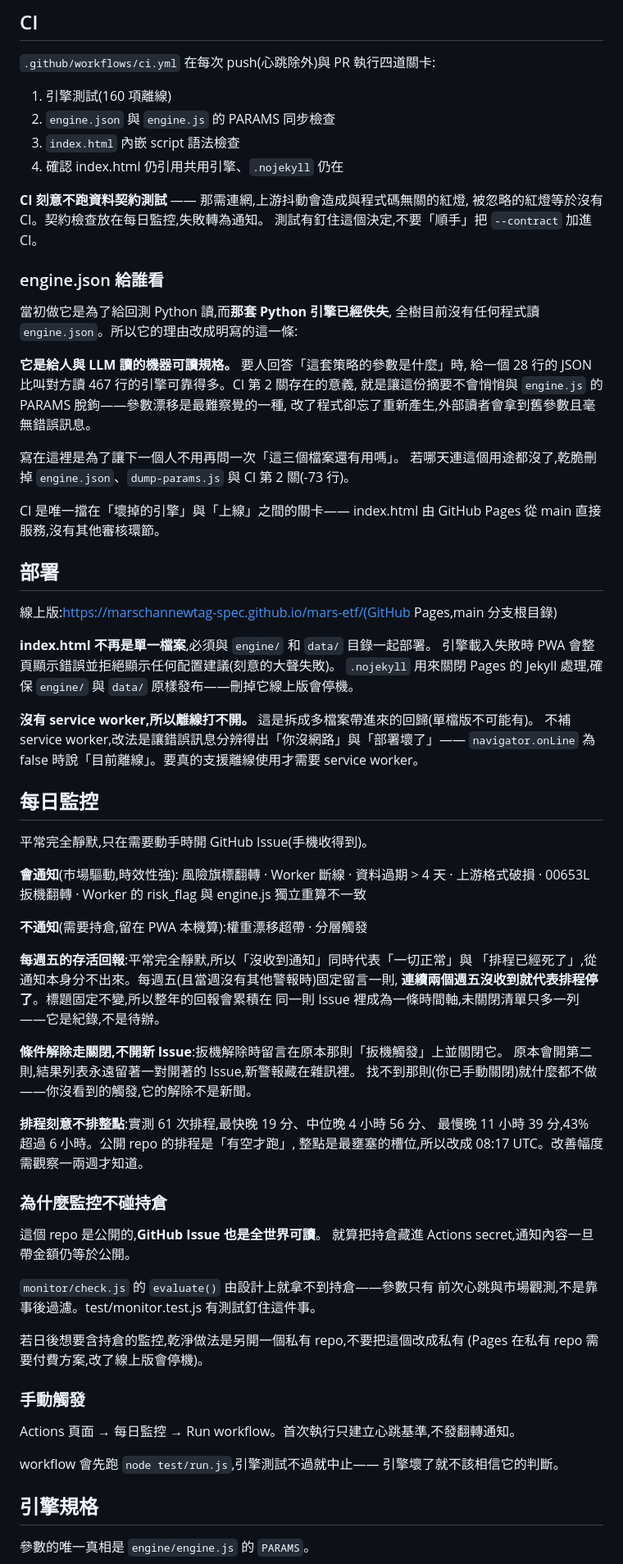
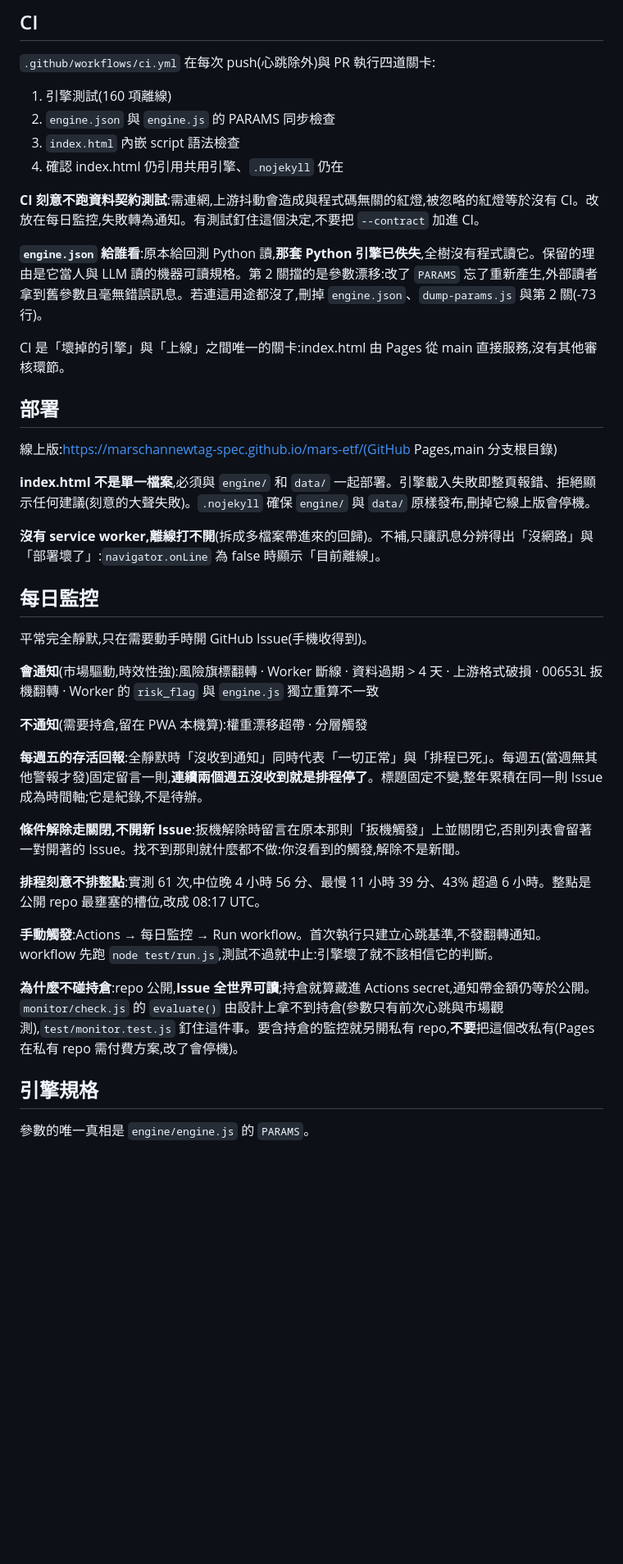
Before and after one commit to marschannewtag-spec/mars-etf, a Markdown page: CLAUDE.md, the part around one of its changes. Shown at 82% size. Rendered like a GitHub page; blank space fills up the shorter version.

```diff
--- a/CLAUDE.md
+++ b/CLAUDE.md
@@ -48,78 +48,37 @@ node engine/dump-params.js    # 參數改動後重新產生 engine.json
 3. `index.html` 內嵌 script 語法檢查
 4. 確認 index.html 仍引用共用引擎、`.nojekyll` 仍在
 
-**CI 刻意不跑資料契約測試** —— 那需連網,上游抖動會造成與程式碼無關的紅燈,
-被忽略的紅燈等於沒有 CI。契約檢查放在每日監控,失敗轉為通知。
-測試有釘住這個決定,不要「順手」把 `--contract` 加進 CI。
+**CI 刻意不跑資料契約測試**:需連網,上游抖動會造成與程式碼無關的紅燈,被忽略的紅燈等於沒有 CI。改放在每日監控,失敗轉為通知。有測試釘住這個決定,不要把 `--contract` 加進 CI。
 
-### engine.json 給誰看
+**`engine.json` 給誰看**:原本給回測 Python 讀,**那套 Python 引擎已佚失**,全樹沒有程式讀它。保留的理由是它當人與 LLM 讀的機器可讀規格。第 2 關擋的是參數漂移:改了 `PARAMS` 忘了重新產生,外部讀者拿到舊參數且毫無錯誤訊息。若連這用途都沒了,刪掉 `engine.json`、`dump-params.js` 與第 2 關(-73 行)。
 
-當初做它是為了給回測 Python 讀,而**那套 Python 引擎已經佚失**,
-全樹目前沒有任何程式讀 `engine.json`。所以它的理由改成明寫的這一條:
-
-**它是給人與 LLM 讀的機器可讀規格。** 要人回答「這套策略的參數是什麼」時,
-給一個 28 行的 JSON 比叫對方讀 467 行的引擎可靠得多。CI 第 2 關存在的意義,
-就是讓這份摘要不會悄悄與 `engine.js` 的 PARAMS 脫鉤——參數漂移是最難察覺的一種,
-改了程式卻忘了重新產生,外部讀者會拿到舊參數且毫無錯誤訊息。
-
-寫在這裡是為了讓下一個人不用再問一次「這三個檔案還有用嗎」。
-若哪天連這個用途都沒了,乾脆刪掉 `engine.json`、`dump-params.js` 與 CI 第 2 關(-73 行)。
-
-CI 是唯一擋在「壞掉的引擎」與「上線」之間的關卡——
-index.html 由 GitHub Pages 從 main 直接服務,沒有其他審核環節。
+CI 是「壞掉的引擎」與「上線」之間唯一的關卡:index.html 由 Pages 從 main 直接服務,沒有其他審核環節。
 
 ## 部署
 
 線上版:https://marschannewtag-spec.github.io/mars-etf/(GitHub Pages,main 分支根目錄)
 
-**index.html 不再是單一檔案**,必須與 `engine/` 和 `data/` 目錄一起部署。
-引擎載入失敗時 PWA 會整頁顯示錯誤並拒絕顯示任何配置建議(刻意的大聲失敗)。
-`.nojekyll` 用來關閉 Pages 的 Jekyll 處理,確保 `engine/` 與 `data/` 原樣發布——刪掉它線上版會停機。
+**index.html 不是單一檔案**,必須與 `engine/` 和 `data/` 一起部署。引擎載入失敗即整頁報錯、拒絕顯示任何建議(刻意的大聲失敗)。`.nojekyll` 確保 `engine/` 與 `data/` 原樣發布,刪掉它線上版會停機。
 
-**沒有 service worker,所以離線打不開。** 這是拆成多檔案帶進來的回歸(單檔版不可能有)。
-不補 service worker,改法是讓錯誤訊息分辨得出「你沒網路」與「部署壞了」——
-`navigator.onLine` 為 false 時說「目前離線」。要真的支援離線使用才需要 service worker。
+**沒有 service worker,離線打不開**(拆成多檔案帶進來的回歸)。不補,只讓訊息分辨得出「沒網路」與「部署壞了」:`navigator.onLine` 為 false 時顯示「目前離線」。
 
 ## 每日監控
 
 平常完全靜默,只在需要動手時開 GitHub Issue(手機收得到)。
 
-**會通知**(市場驅動,時效性強):
-風險旗標翻轉 · Worker 斷線 · 資料過期 > 4 天 · 上游格式破損 ·
-00653L 扳機翻轉 · Worker 的 risk_flag 與 engine.js 獨立重算不一致
+**會通知**(市場驅動,時效性強):風險旗標翻轉 · Worker 斷線 · 資料過期 > 4 天 · 上游格式破損 · 00653L 扳機翻轉 · Worker 的 `risk_flag` 與 `engine.js` 獨立重算不一致
 
 **不通知**(需要持倉,留在 PWA 本機算):權重漂移超帶 · 分層觸發
 
-**每週五的存活回報**:平常完全靜默,所以「沒收到通知」同時代表「一切正常」與
-「排程已經死了」,從通知本身分不出來。每週五(且當週沒有其他警報時)固定留言一則,
-**連續兩個週五沒收到就代表排程停了**。標題固定不變,所以整年的回報會累積在
-同一則 Issue 裡成為一條時間軸,未關閉清單只多一列——它是紀錄,不是待辦。
+**每週五的存活回報**:全靜默時「沒收到通知」同時代表「一切正常」與「排程已死」。每週五(當週無其他警報才發)固定留言一則,**連續兩個週五沒收到就是排程停了**。標題固定不變,整年累積在同一則 Issue 成為時間軸;它是紀錄,不是待辦。
 
-**條件解除走關閉,不開新 Issue**:扳機解除時留言在原本那則「扳機觸發」上並關閉它。
-原本會開第二則,結果列表永遠留著一對開著的 Issue,新警報藏在雜訊裡。
-找不到那則(你已手動關閉)就什麼都不做——你沒看到的觸發,它的解除不是新聞。
+**條件解除走關閉,不開新 Issue**:扳機解除時留言在原本那則「扳機觸發」上並關閉它,否則列表會留著一對開著的 Issue。找不到那則就什麼都不做:你沒看到的觸發,解除不是新聞。
 
-**排程刻意不排整點**:實測 61 次排程,最快晚 19 分、中位晚 4 小時 56 分、
-最慢晚 11 小時 39 分,43% 超過 6 小時。公開 repo 的排程是「有空才跑」,
-整點是最壅塞的槽位,所以改成 08:17 UTC。改善幅度需觀察一兩週才知道。
+**排程刻意不排整點**:實測 61 次,中位晚 4 小時 56 分、最慢 11 小時 39 分、43% 超過 6 小時。整點是公開 repo 最壅塞的槽位,改成 08:17 UTC。
 
-### 為什麼監控不碰持倉
+**手動觸發**:Actions → 每日監控 → Run workflow。首次執行只建立心跳基準,不發翻轉通知。workflow 先跑 `node test/run.js`,測試不過就中止:引擎壞了就不該相信它的判斷。
 
-這個 repo 是公開的,**GitHub Issue 也是全世界可讀**。
-就算把持倉藏進 Actions secret,通知內容一旦帶金額仍等於公開。
-
-`monitor/check.js` 的 `evaluate()` 由設計上就拿不到持倉——參數只有
-前次心跳與市場觀測,不是靠事後過濾。test/monitor.test.js 有測試釘住這件事。
-
-若日後想要含持倉的監控,乾淨做法是另開一個私有 repo,不要把這個改成私有
-(Pages 在私有 repo 需要付費方案,改了線上版會停機)。
-
-### 手動觸發
-
-Actions 頁面 → 每日監控 → Run workflow。首次執行只建立心跳基準,不發翻轉通知。
-
-workflow 會先跑 `node test/run.js`,引擎測試不過就中止——
-引擎壞了就不該相信它的判斷。
+**為什麼不碰持倉**:repo 公開,**Issue 全世界可讀**;持倉就算藏進 Actions secret,通知帶金額仍等於公開。`monitor/check.js` 的 `evaluate()` 由設計上拿不到持倉(參數只有前次心跳與市場觀測),`test/monitor.test.js` 釘住這件事。要含持倉的監控就另開私有 repo,**不要**把這個改私有(Pages 在私有 repo 需付費方案,改了會停機)。
 
 ## 引擎規格
 
```
Also changed, not shown: other parts of CLAUDE.md (+36 -87 lines).
